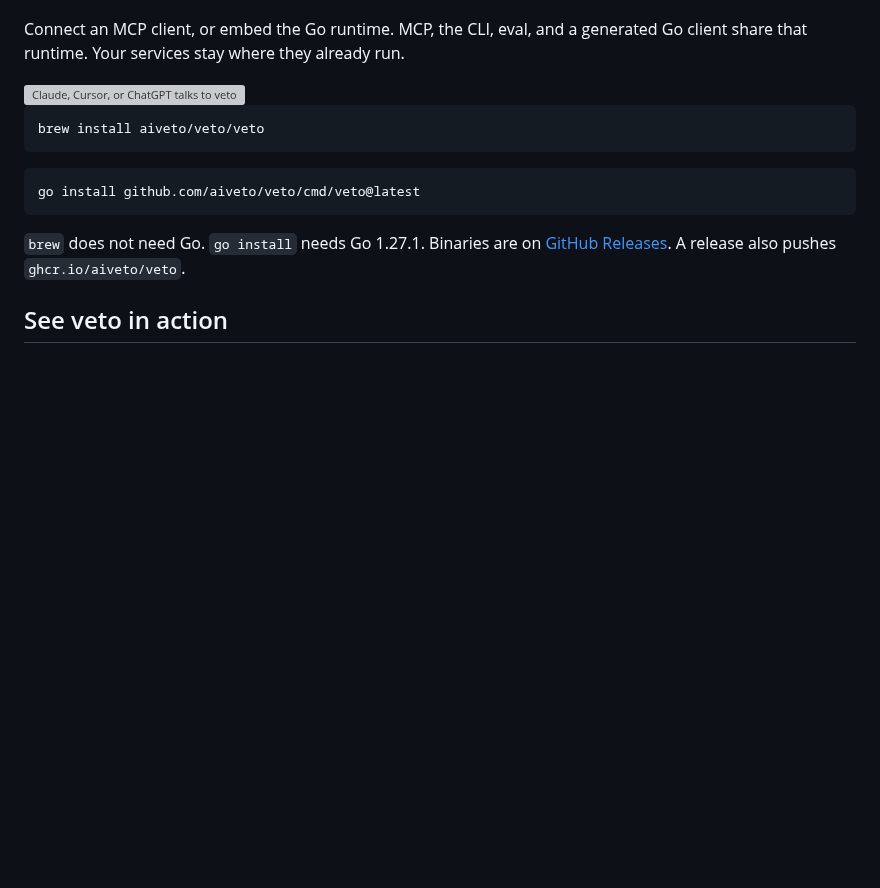
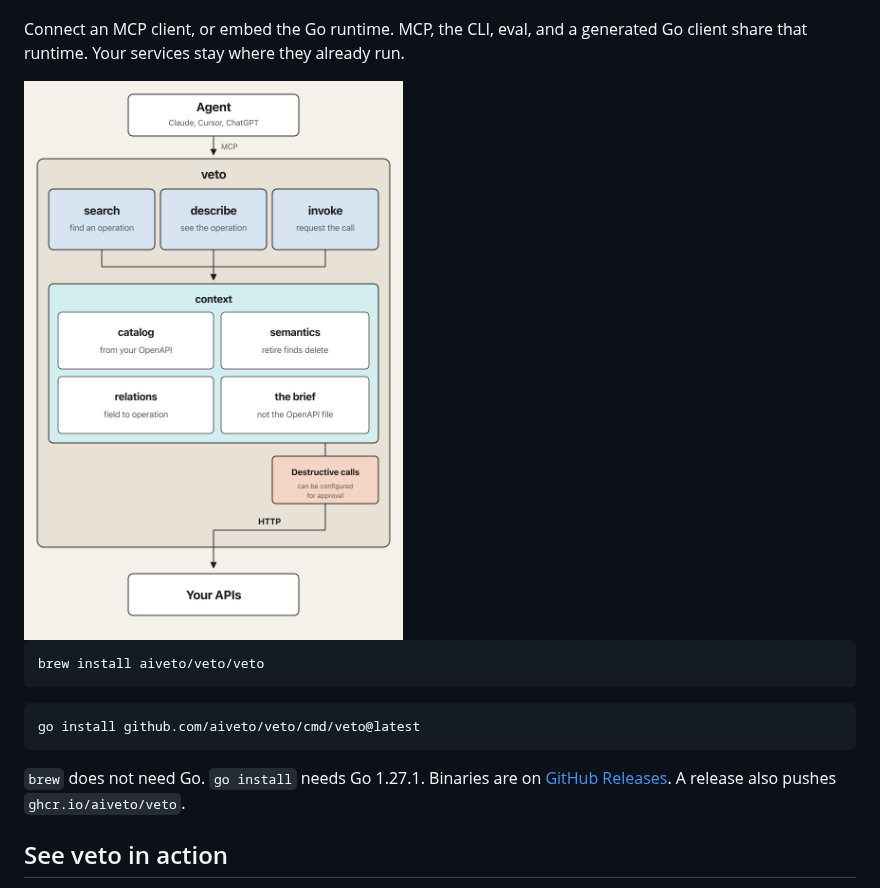
Before and after one commit to aiveto/veto, a Markdown page: README.md, the part around the change. Rendered like a GitHub page; pictures changed too: docs/veto-runtime.png (added); blank space fills up the shorter version; grey boxes are pictures that could not be loaded.

Commit message:
Ship the README figure as a PNG so GitHub does not stretch a tiny SVG. (#88)

````diff
--- a/README.md
+++ b/README.md
@@ -8,7 +8,7 @@ The model may request a call. Veto checks policy, requires approval for a destru
 
 Connect an MCP client, or embed the Go runtime. MCP, the CLI, eval, and a generated Go client share that runtime. Your services stay where they already run.
 
-<img src="docs/veto-runtime.svg" width="1280" alt="Claude, Cursor, or ChatGPT talks to veto over MCP. Search, describe, and invoke sit on catalog, semantics, relations, and a short brief that is not the OpenAPI file. Destructive calls can be configured for approval. Then HTTP reaches your APIs.">
+<img src="docs/veto-runtime.png" width="1280" alt="Claude, Cursor, or ChatGPT talks to veto over MCP. Search, describe, and invoke sit on catalog, semantics, relations, and a short brief that is not the OpenAPI file. Destructive calls can be configured for approval. Then HTTP reaches your APIs.">
 
 ```bash
 brew install aiveto/veto/veto
````
Also changed, not shown: CHANGELOG.md (+1 -1 lines), 1 other file.
